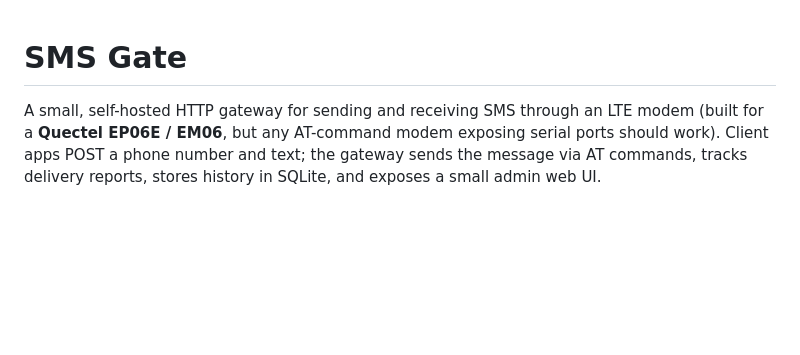
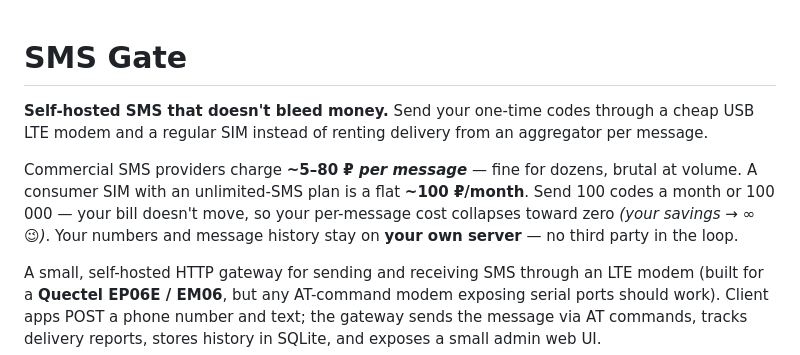
Before and after one commit to DerAlSem/sms-gate, a Markdown page: README.md, the part around the change. Rendered like a GitHub page; blank space fills up the shorter version.

Commit message:
docs(readme): add cost value-proposition hero
Co-Authored-By: Claude Opus 4.8 (1M context) <noreply@anthropic.com>

```diff
--- a/README.md
+++ b/README.md
@@ -1,4 +1,13 @@
 # SMS Gate
+
+**Self-hosted SMS that doesn't bleed money.** Send your one-time codes through a cheap
+USB LTE modem and a regular SIM instead of renting delivery from an aggregator per message.
+
+Commercial SMS providers charge **~5–80 ₽ _per message_** — fine for dozens, brutal at
+volume. A consumer SIM with an unlimited-SMS plan is a flat **~100 ₽/month**. Send 100
+codes a month or 100 000 — your bill doesn't move, so your per-message cost collapses
+toward zero _(your savings → ∞ 😉)_. Your numbers and message history stay on **your own
+server** — no third party in the loop.
 
 A small, self-hosted HTTP gateway for sending and receiving SMS through an LTE
 modem (built for a **Quectel EP06E / EM06**, but any AT-command modem exposing
```
